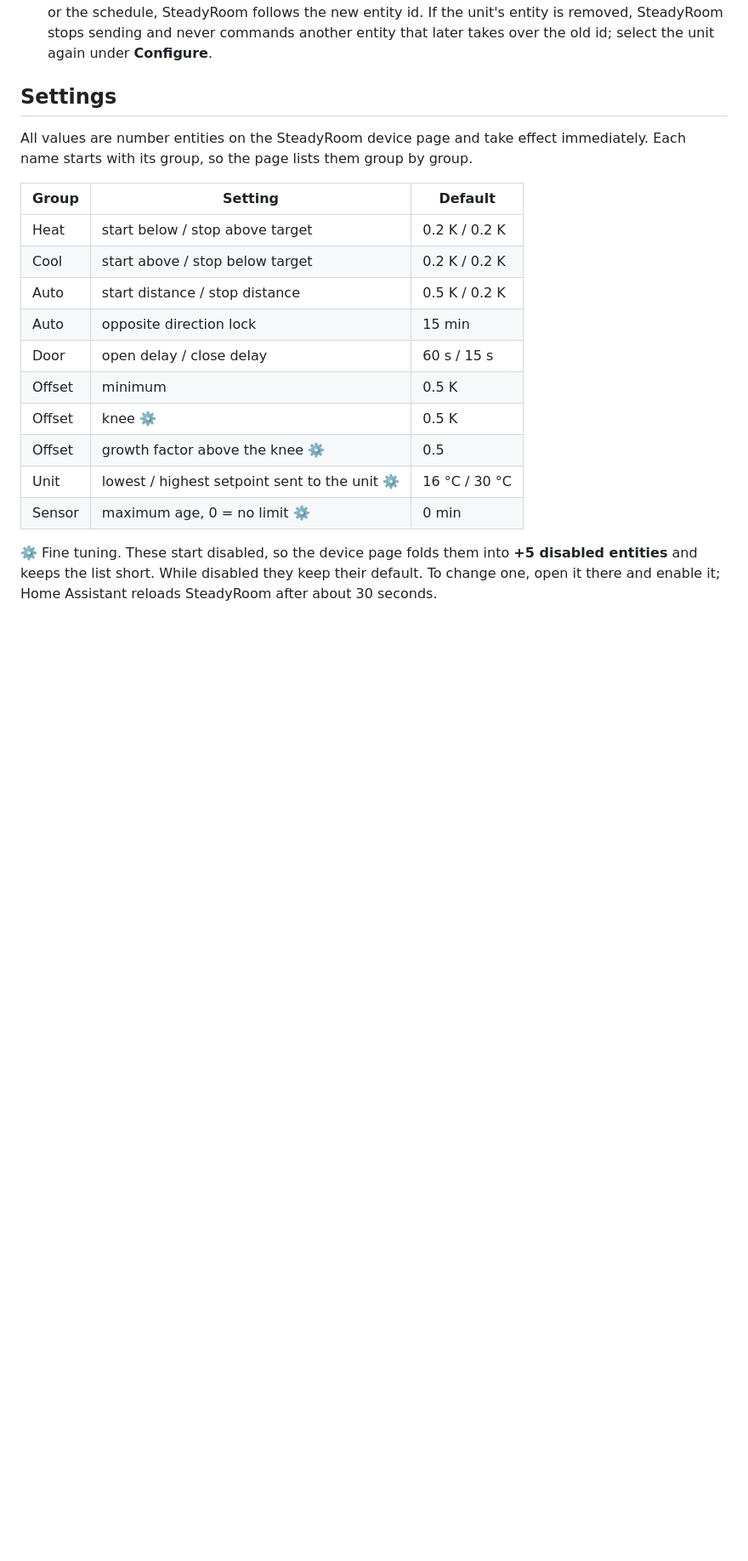
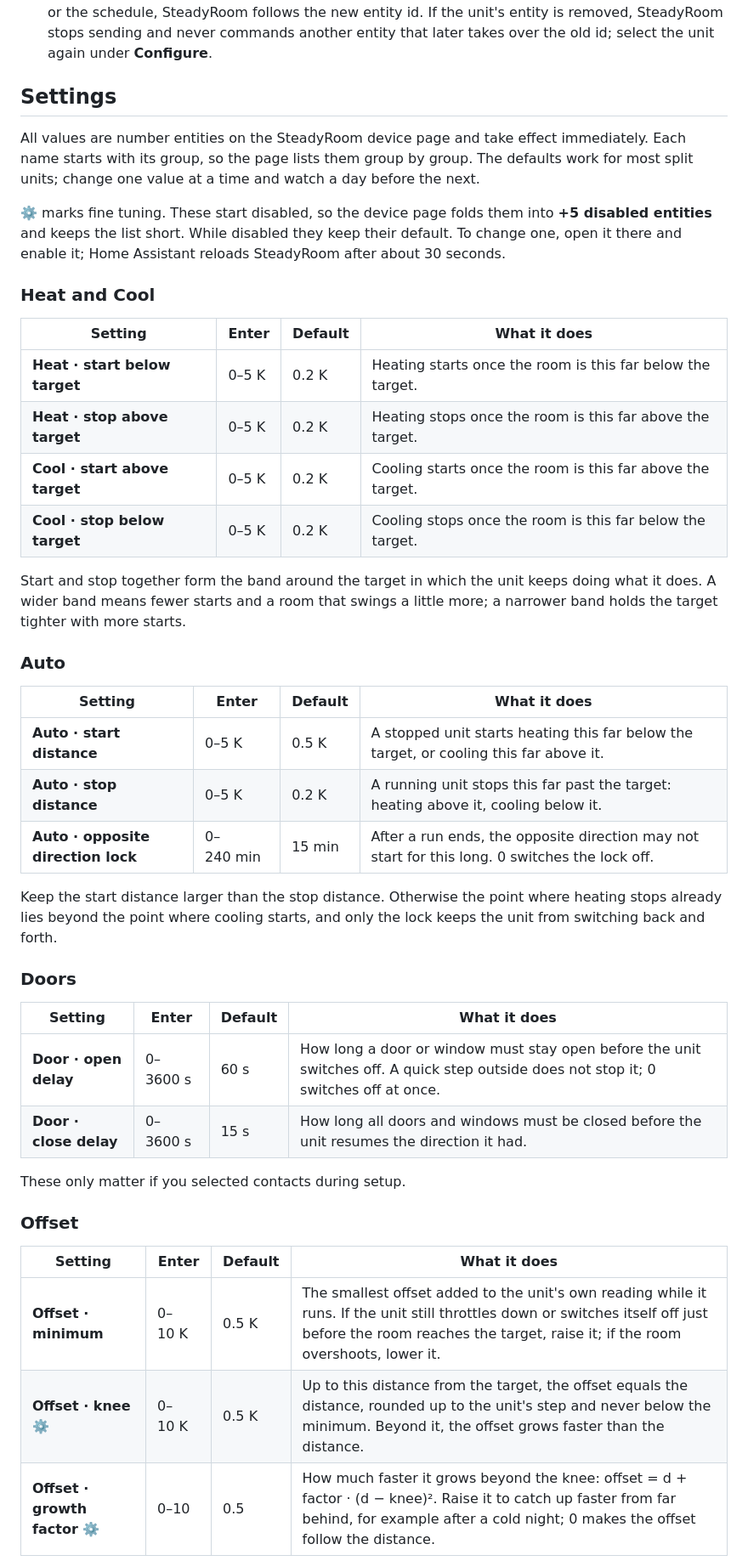
Before and after one commit to b80k/steadyroom, a Markdown page: README.md, the part around one of its changes. Shown at 85% size. Drawn GitHub-style; blank space fills up the shorter version.

Commit message:
README: explain every setup field and setting
A table of the setup fields (what to pick, what it does) and a reference
for every setting on the device page: range, default, effect and when to
change it. A decision map per mode labels each threshold with the setting
that moves it; it replaces the separate offset curve.

Co-Authored-By: Claude Opus 5.5 <noreply@anthropic.com>

```diff
--- a/README.md
+++ b/README.md
@@ -101,19 +117,45 @@ The offset itself has no cap; only the final setpoint is limited (16–30 °C by
 
 ## Settings
 
-All values are number entities on the SteadyRoom device page and take effect immediately. Each name starts with its group, so the page lists them group by group.
+All values are number entities on the SteadyRoom device page and take effect immediately. Each name starts with its group, so the page lists them group by group. The defaults work for most split units; change one value at a time and watch a day before the next.
 
-| Group | Setting | Default |
-|---|---|---|
-| Heat | start below / stop above target | 0.2 K / 0.2 K |
-| Cool | start above / stop below target | 0.2 K / 0.2 K |
-| Auto | start distance / stop distance | 0.5 K / 0.2 K |
-| Auto | opposite direction lock | 15 min |
-| Door | open delay / close delay | 60 s / 15 s |
-| Offset | minimum | 0.5 K |
-| Offset | knee ⚙️ | 0.5 K |
-| Offset | growth factor above the knee ⚙️ | 0.5 |
-| Unit | lowest / highest setpoint sent to the unit ⚙️ | 16 °C / 30 °C |
-| Sensor | maximum age, 0 = no limit ⚙️ | 0 min |
+⚙️ marks fine tuning. These start disabled, so the device page folds them into **+5 disabled entities** and keeps the list short. While disabled they keep their default. To change one, open it there and enable it; Home Assistant reloads SteadyRoom after about 30 seconds.
 
-⚙️ Fine tuning. These start disabled, so the device page folds them into **+5 disabled entities** and keeps the list short. While disabled they keep their default. To change one, open it there and enable it; Home Assistant reloads SteadyRoom after about 30 seconds.
+### Heat and Cool
+
+| Setting | Enter | Default | What it does |
+|---|---|---|---|
+| **Heat · start below target** | 0–5 K | 0.2 K | Heating starts once the room is this far below the target. |
+| **Heat · stop above target** | 0–5 K | 0.2 K | Heating stops once the room is this far above the target. |
+| **Cool · start above target** | 0–5 K | 0.2 K | Cooling starts once the room is this far above the target. |
+| **Cool · stop below target** | 0–5 K | 0.2 K | Cooling stops once the room is this far below the target. |
+
+Start and stop together form the band around the target in which the unit keeps doing what it does. A wider band means fewer starts and a room that swings a little more; a narrower band holds the target tighter with more starts.
+
+### Auto
+
+| Setting | Enter | Default | What it does |
+|---|---|---|---|
+| **Auto · start distance** | 0–5 K | 0.5 K | A stopped unit starts heating this far below the target, or cooling this far above it. |
+| **Auto · stop distance** | 0–5 K | 0.2 K | A running unit stops this far past the target: heating above it, cooling below it. |
+| **Auto · opposite direction lock** | 0–240 min | 15 min | After a run ends, the opposite direction may not start for this long. 0 switches the lock off. |
+
+Keep the start distance larger than the stop distance. Otherwise the point where heating stops already lies beyond the point where cooling starts, and only the lock keeps the unit from switching back and forth.
+
+### Doors
+
+| Setting | Enter | Default | What it does |
+|---|---|---|---|
+| **Door · open delay** | 0–3600 s | 60 s | How long a door or window must stay open before the unit switches off. A quick step outside does not stop it; 0 switches off at once. |
+| **Door · close delay** | 0–3600 s | 15 s | How long all doors and windows must be closed before the unit resumes the direction it had. |
+
+These only matter if you selected contacts during setup.
+
+### Offset
+
+| Setting | Enter | Default | What it does |
+|---|---|---|---|
+| **Offset · minimum** | 0–10 K | 0.5 K | The smallest offset added to the unit's own reading while it runs. If the unit still throttles down or switches itself off just before the room reaches the target, raise it; if the room overshoots, lower it. |
+| **Offset · knee** ⚙️ | 0–10 K | 0.5 K | Up to this distance from the target, the offset equals the distance, rounded up to the unit's step and never below the minimum. Beyond it, the offset grows faster than the distance. |
+| **Offset · growth factor** ⚙️ | 0–10 | 0.5 | How much faster it grows beyond the knee: offset = d + factor · (d − knee)². Raise it to catch up faster from far behind, for example after a cold night; 0 makes the offset follow the distance. |
+
```
Also changed, not shown: other parts of README.md (+26 -3 lines), docs/images/decision-map.png (added), docs/images/offset.png (deleted).
